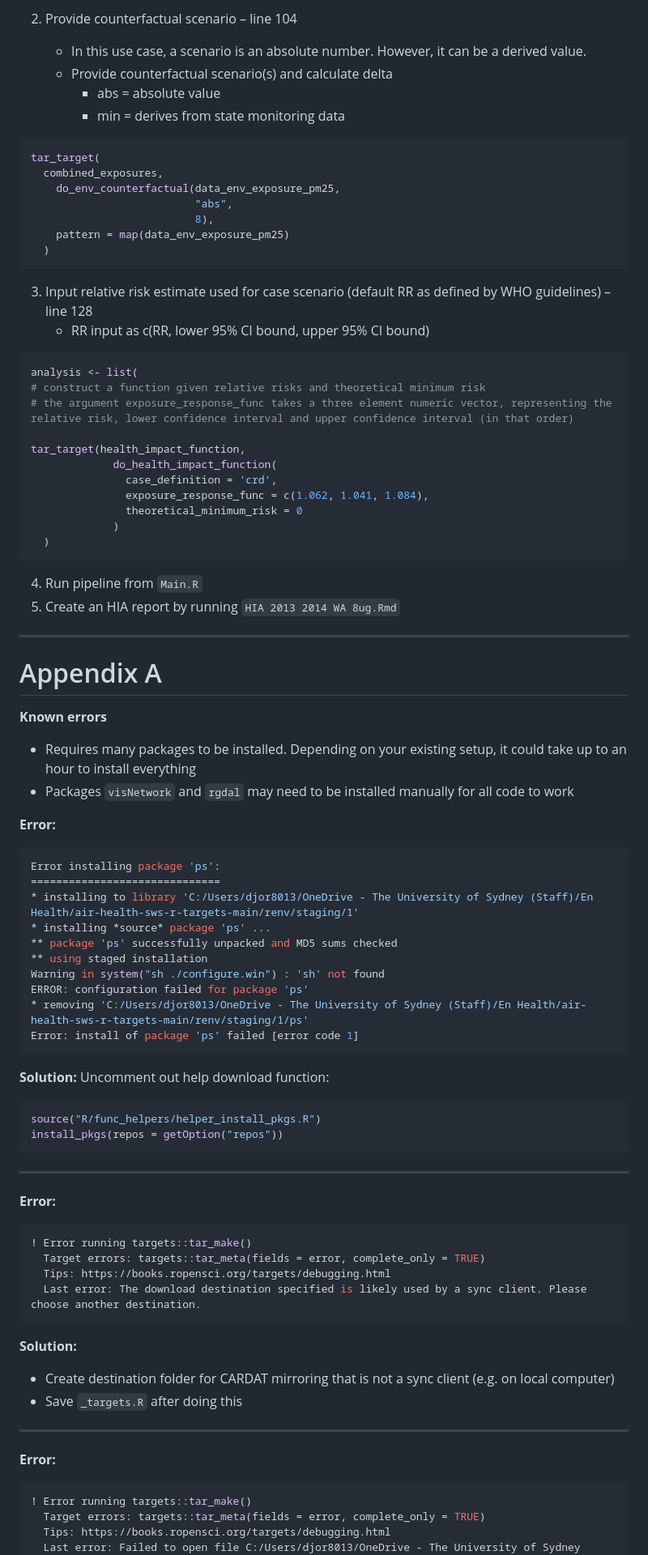
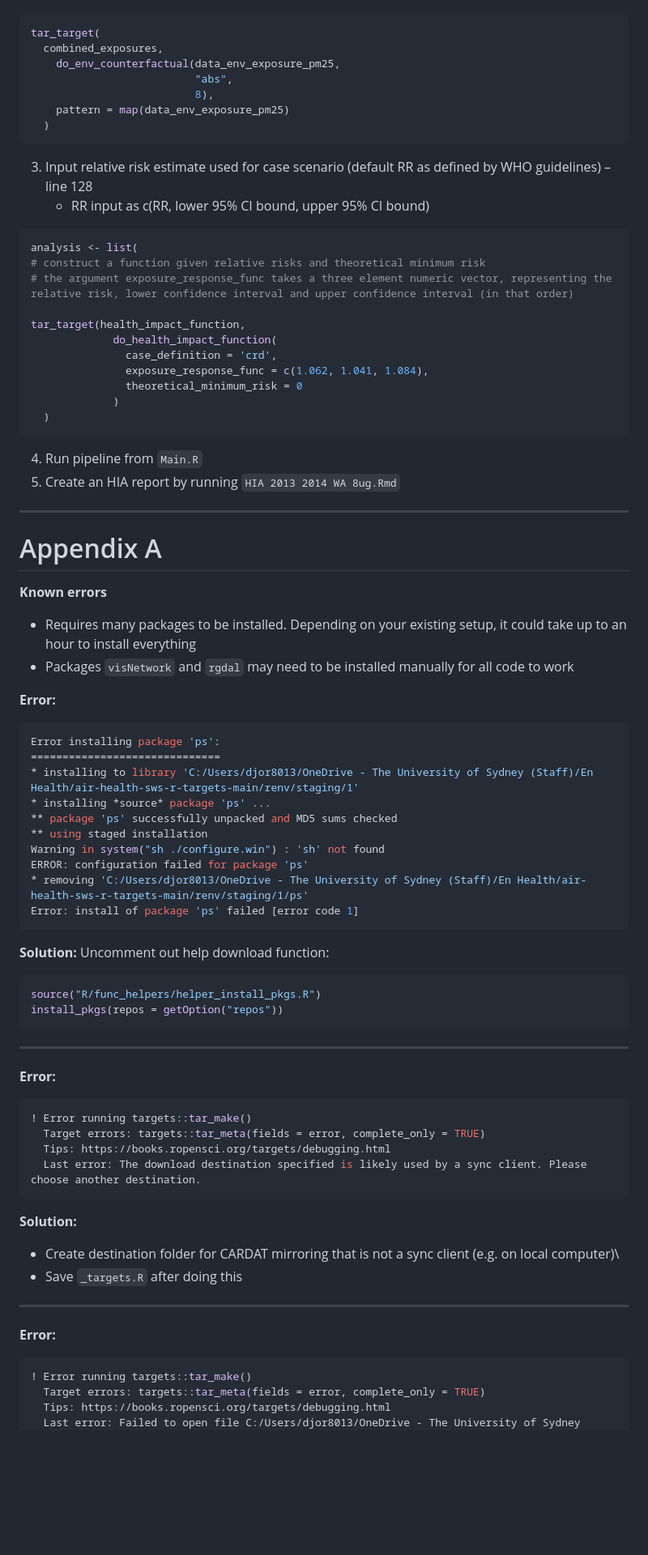
Before and after one commit to cardat/air-health-sws-r-targets, a Markdown page: README.md, the part around one of its changes. Shown at 81% size. Drawn GitHub-style; blank space fills up the shorter version.

````diff
--- a/README.md
+++ b/README.md
@@ -59,12 +62,5 @@ Estimate the mortality burden due to annual exposure to ambient fine particulate
 
-
-2.	Provide counterfactual scenario – line 104
-    * In this use case, a scenario is an absolute number. However, it can be a derived value.
-    * Provide counterfactual scenario(s) and calculate delta
-        + abs = absolute value
-        + min = derives from state monitoring data
-
-```r
+``` r
 tar_target(
   combined_exposures,
     do_env_counterfactual(data_env_exposure_pm25,
@@ -74,10 +70,10 @@ tar_target(
   )
 ```
 
-3.	Input relative risk estimate used for case scenario (default RR as defined by WHO guidelines) – line 128
-      * RR input as c(RR, lower 95% CI bound, upper 95% CI bound)
+3.  Input relative risk estimate used for case scenario (default RR as defined by WHO guidelines) – line 128
+    -   RR input as c(RR, lower 95% CI bound, upper 95% CI bound)
 
-```r
+``` r
 analysis <- list(
 # construct a function given relative risks and theoretical minimum risk
 # the argument exposure_response_func takes a three element numeric vector, representing the relative risk, lower confidence interval and upper confidence interval (in that order)
@@ -91,20 +87,21 @@ tar_target(health_impact_function,
   )
 ```
 
-4. Run pipeline from `Main.R`
-5. Create an HIA report by running `HIA 2013 2014 WA 8ug.Rmd`
+4.  Run pipeline from `Main.R`
+5.  Create an HIA report by running `HIA 2013 2014 WA 8ug.Rmd`
 
-***
+------------------------------------------------------------------------
 
 # Appendix A
 
 **Known errors**
 
-* Requires many packages to be installed. Depending on your existing setup, it could take up to an hour to install everything
-* Packages `visNetwork` and `rgdal` may need to be installed manually for all code to work
+-   Requires many packages to be installed. Depending on your existing setup, it could take up to an hour to install everything
+-   Packages `visNetwork` and `rgdal` may need to be installed manually for all code to work
 
 **Error:**
-```r
+
+``` r
 Error installing package 'ps':
 ==============================
 * installing to library 'C:/Users/djor8013/OneDrive - The University of Sydney (Staff)/En Health/air-health-sws-r-targets-main/renv/staging/1'
@@ -117,18 +114,18 @@ ERROR: configuration failed for package 'ps'
 Error: install of package 'ps' failed [error code 1]
 ```
 
-**Solution:**
-Uncomment out help download function:
+**Solution:** Uncomment out help download function:
 
-```r
+``` r
 source("R/func_helpers/helper_install_pkgs.R")
 install_pkgs(repos = getOption("repos"))
 ```
 
----
+------------------------------------------------------------------------
 
 **Error:**
-```r
+
+``` r
 ! Error running targets::tar_make()
   Target errors: targets::tar_meta(fields = error, complete_only = TRUE)
   Tips: https://books.ropensci.org/targets/debugging.html
@@ -137,13 +134,14 @@ install_pkgs(repos = getOption("repos"))
 
 **Solution:**
 
-* Create destination folder for CARDAT mirroring that is not a sync client (e.g. on local computer)
-* Save `_targets.R` after doing this
+-   Create destination folder for CARDAT mirroring that is not a sync client (e.g. on local computer)\
+-   Save `_targets.R` after doing this
 
----
+------------------------------------------------------------------------
 
 **Error:**
-```r
+
+``` r
 ! Error running targets::tar_make()
   Target errors: targets::tar_meta(fields = error, complete_only = TRUE)
   Tips: https://books.ropensci.org/targets/debugging.html
````
Also changed, not shown: other parts of README.md (+73 -69 lines).
